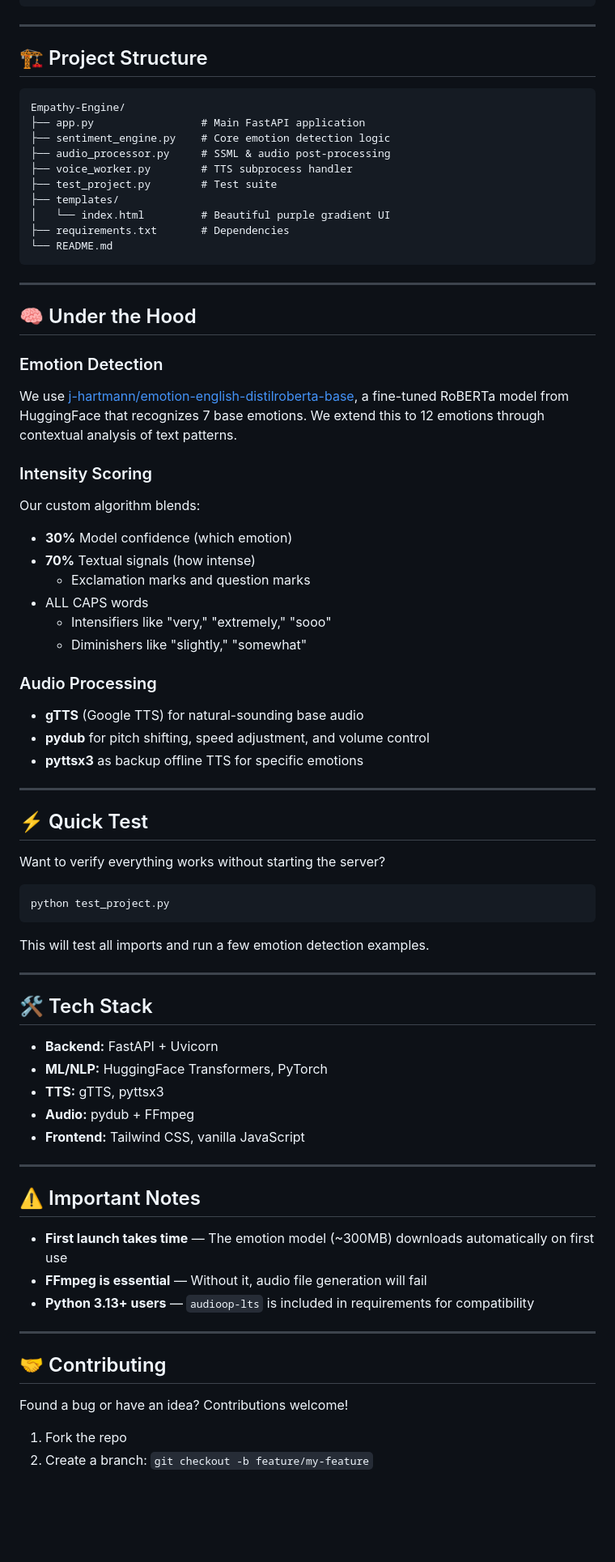
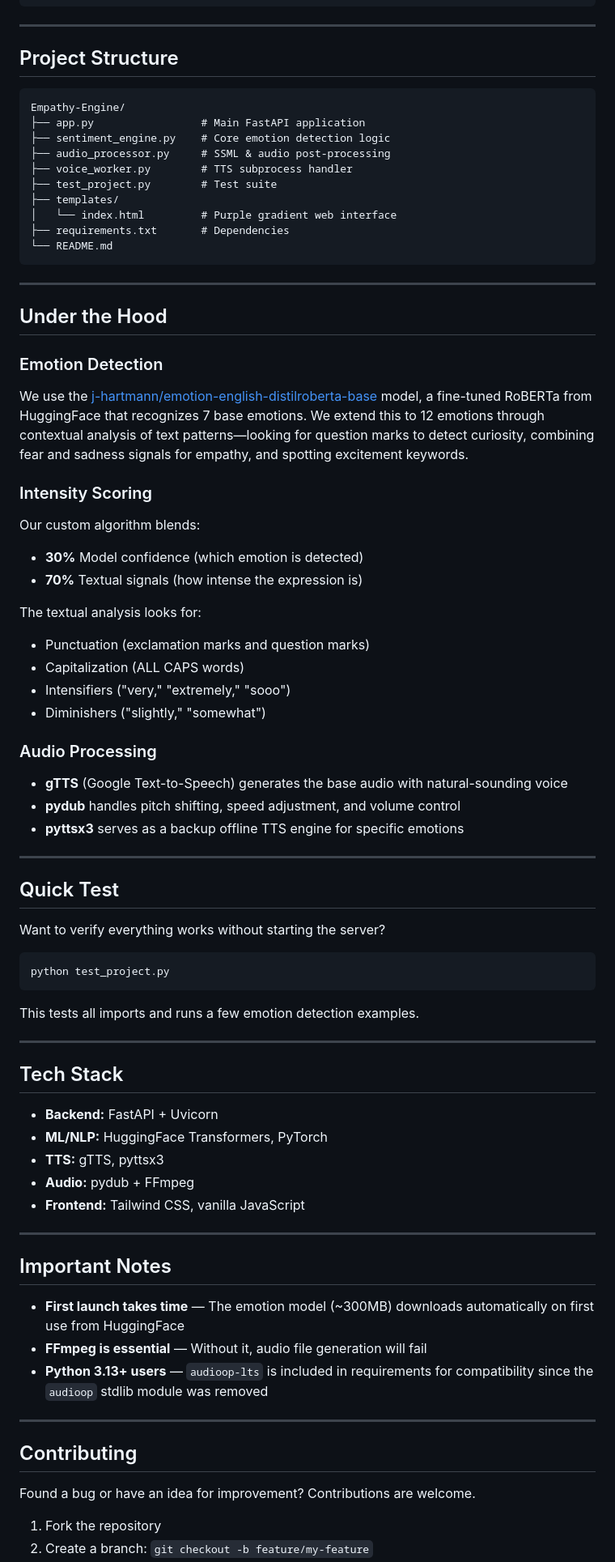
Before and after one commit to Mo-HIIT/Empathy-Engine, a Markdown page: README.md, the part around one of its changes. Shown at 81% size. GitHub-like rendering; blank space fills up the shorter version.

Commit message:
Remove emojis and polish README for professional appearance

````diff
--- a/README.md
+++ b/README.md
@@ -141,7 +149,7 @@ curl -X POST http://localhost:8000/api/synthesize \
 
 ---
 
-## 🏗️ Project Structure
+## Project Structure
 
 ```
 Empathy-Engine/
@@ -151,35 +159,40 @@ Empathy-Engine/
 ├── voice_worker.py        # TTS subprocess handler
 ├── test_project.py        # Test suite
 ├── templates/
-│   └── index.html         # Beautiful purple gradient UI
+│   └── index.html         # Purple gradient web interface
 ├── requirements.txt       # Dependencies
 └── README.md
 ```
 
 ---
 
-## 🧠 Under the Hood
+## Under the Hood
 
 ### Emotion Detection
-We use [j-hartmann/emotion-english-distilroberta-base](https://huggingface.co/j-hartmann/emotion-english-distilroberta-base), a fine-tuned RoBERTa model from HuggingFace that recognizes 7 base emotions. We extend this to 12 emotions through contextual analysis of text patterns.
+
+We use the [j-hartmann/emotion-english-distilroberta-base](https://huggingface.co/j-hartmann/emotion-english-distilroberta-base) model, a fine-tuned RoBERTa from HuggingFace that recognizes 7 base emotions. We extend this to 12 emotions through contextual analysis of text patterns—looking for question marks to detect curiosity, combining fear and sadness signals for empathy, and spotting excitement keywords.
 
 ### Intensity Scoring
+
 Our custom algorithm blends:
-- **30%** Model confidence (which emotion)
-- **70%** Textual signals (how intense)
-  - Exclamation marks and question marks
-- ALL CAPS words
-  - Intensifiers like "very," "extremely," "sooo"
-  - Diminishers like "slightly," "somewhat"
+- **30%** Model confidence (which emotion is detected)
+- **70%** Textual signals (how intense the expression is)
+
+The textual analysis looks for:
+- Punctuation (exclamation marks and question marks)
+- Capitalization (ALL CAPS words)
+- Intensifiers ("very," "extremely," "sooo")
+- Diminishers ("slightly," "somewhat")
 
 ### Audio Processing
-- **gTTS** (Google TTS) for natural-sounding base audio
-- **pydub** for pitch shifting, speed adjustment, and volume control
-- **pyttsx3** as backup offline TTS for specific emotions
+
+- **gTTS** (Google Text-to-Speech) generates the base audio with natural-sounding voice
+- **pydub** handles pitch shifting, speed adjustment, and volume control
+- **pyttsx3** serves as a backup offline TTS engine for specific emotions
 
 ---
 
-## ⚡ Quick Test
+## Quick Test
 
 Want to verify everything works without starting the server?
 
@@ -187,11 +200,11 @@ Want to verify everything works without starting the server?
 python test_project.py
 ```
 
-This will test all imports and run a few emotion detection examples.
+This tests all imports and runs a few emotion detection examples.
 
 ---
 
-## 🛠️ Tech Stack
+## Tech Stack
 
 - **Backend:** FastAPI + Uvicorn
 - **ML/NLP:** HuggingFace Transformers, PyTorch
@@ -201,17 +214,17 @@ This will test all imports and run a few emotion detection examples.
 
 ---
 
-## ⚠️ Important Notes
+## Important Notes
 
-- **First launch takes time** — The emotion model (~300MB) downloads automatically on first use
+- **First launch takes time** — The emotion model (~300MB) downloads automatically on first use from HuggingFace
 - **FFmpeg is essential** — Without it, audio file generation will fail
-- **Python 3.13+ users** — `audioop-lts` is included in requirements for compatibility
+- **Python 3.13+ users** — `audioop-lts` is included in requirements for compatibility since the `audioop` stdlib module was removed
 
 ---
 
-## 🤝 Contributing
+## Contributing
 
-Found a bug or have an idea? Contributions welcome!
+Found a bug or have an idea for improvement? Contributions are welcome.
 
-1. Fork the repo
+1. Fork the repository
 2. Create a branch: `git checkout -b feature/my-feature`
````
Also changed, not shown: other parts of README.md (+43 -35 lines).
